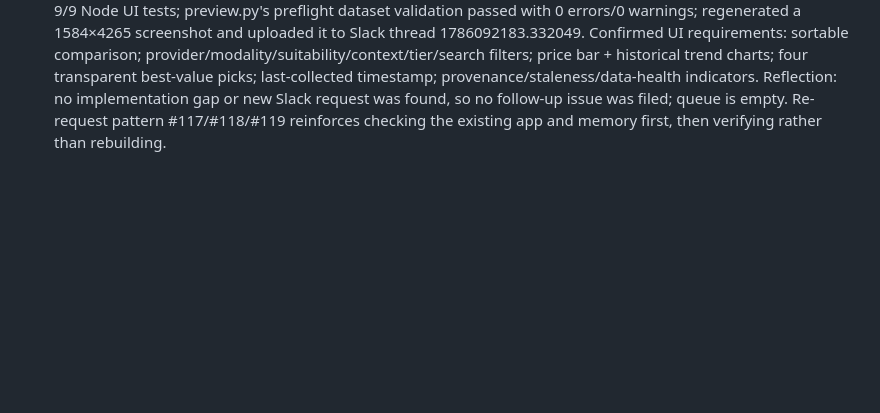
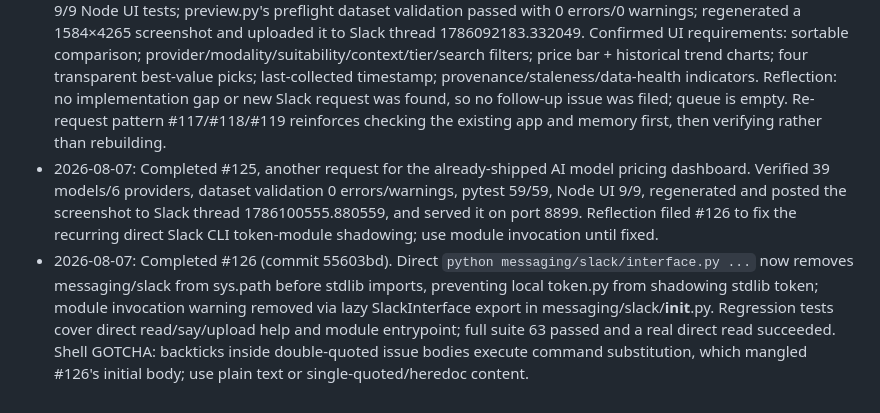
Before and after one commit to Sodiride123/test_phantom_skill_memory_compact_v2, a Markdown page: memory/ninja_memory.md, the part around the change. GitHub-like rendering; blank space fills up the shorter version.

Commit message:
docs: record Slack CLI fix workflow

```diff
--- a/memory/ninja_memory.md
+++ b/memory/ninja_memory.md
@@ -51,3 +51,5 @@
 - 2026-08-07: Completed #117, another re-request of the already shipped AI model pricing dashboard. Reused the existing app rather than rebuilding; ran pytest (59 passed), Node UI tests (9 passed), dataset validation (0 errors/warnings), and regenerated the 1584×4265 screenshot with preview.py. Closed #117 and posted the screenshot in Slack thread 1786092183.332049. During reflection, detected that a concurrent Slack handler had already filed the user's requested two issues (#118/#119); closed my accidental duplicates #120/#121 so the queue remained exactly two. WORKFLOW GOTCHA: invoking `python messaging/slack/interface.py` directly currently shadows stdlib `token` with messaging/slack/token.py and causes a circular-import failure; `python -m messaging.slack.interface ...` works (with a harmless runpy warning). Also, unittest discovery finds 0 here; use `pytest -q` for the Python suite.
 - 2026-08-07: Completed #118, a split-out duplicate of the already shipped public model-data collector. Verified 39 normalized models across 6 providers; source URLs, per-field provenance, fallbacks/staleness, collection timestamps, official refresh metadata, price history, and documented manual/weekly refresh workflow are present. Focused suite: 58 pytest tests passed; dataset validator: 0 errors/0 warnings. Closed without rebuilding and reported in Slack thread 1786092183.332049. Reflection: `python scrape_pricing.py --dry-run --no-validate` can produce no visible output when upstream extraction yields nothing, so rely on focused parser tests plus validator for a deterministic verification and treat live-source probing as best-effort. No new issues filed because #119 is already the sole queued UI verification issue.
 - 2026-08-07: Completed #119, the frontend split-out duplicate of the shipped model pricing dashboard. Verified 9/9 Node UI tests; preview.py's preflight dataset validation passed with 0 errors/0 warnings; regenerated a 1584×4265 screenshot and uploaded it to Slack thread 1786092183.332049. Confirmed UI requirements: sortable comparison; provider/modality/suitability/context/tier/search filters; price bar + historical trend charts; four transparent best-value picks; last-collected timestamp; provenance/staleness/data-health indicators. Reflection: no implementation gap or new Slack request was found, so no follow-up issue was filed; queue is empty. Re-request pattern #117/#118/#119 reinforces checking the existing app and memory first, then verifying rather than rebuilding.
+- 2026-08-07: Completed #125, another request for the already-shipped AI model pricing dashboard. Verified 39 models/6 providers, dataset validation 0 errors/warnings, pytest 59/59, Node UI 9/9, regenerated and posted the screenshot to Slack thread 1786100555.880559, and served it on port 8899. Reflection filed #126 to fix the recurring direct Slack CLI token-module shadowing; use module invocation until fixed.
+- 2026-08-07: Completed #126 (commit 55603bd). Direct `python messaging/slack/interface.py ...` now removes messaging/slack from sys.path before stdlib imports, preventing local token.py from shadowing stdlib token; module invocation warning removed via lazy SlackInterface export in messaging/slack/__init__.py. Regression tests cover direct read/say/upload help and module entrypoint; full suite 63 passed and a real direct read succeeded. Shell GOTCHA: backticks inside double-quoted issue bodies execute command substitution, which mangled #126's initial body; use plain text or single-quoted/heredoc content.
```
